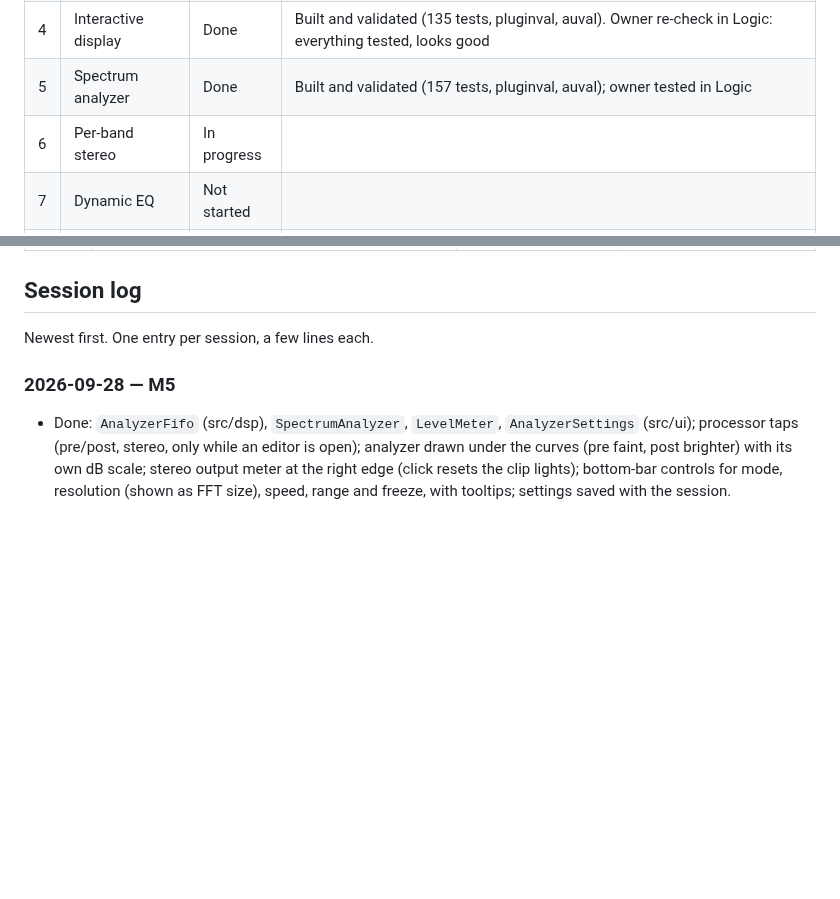
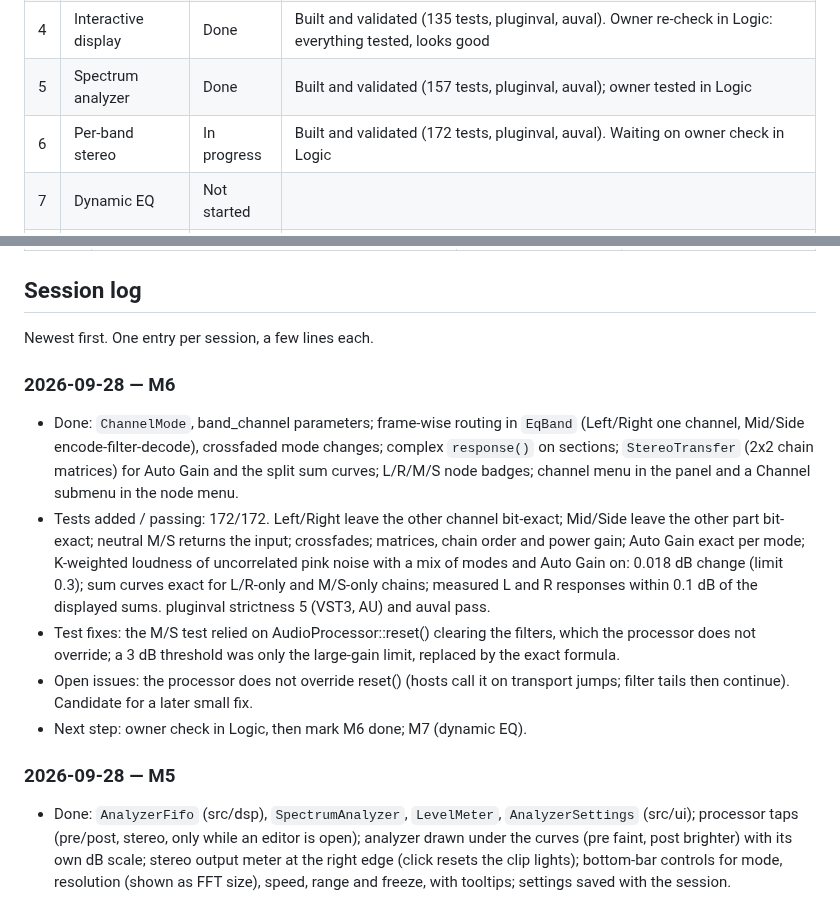
Before and after one commit to CatastrophicCoder/eq, a Markdown page: docs/PROGRESS.md, 2 parts joined by grey strips. GitHub-like rendering; blank space fills up the shorter version.

Commit message:
M6: record per-band stereo design and progress
Co-Authored-By: Claude Opus 5.5 (1M context) <noreply@anthropic.com>

```diff
--- a/docs/PROGRESS.md
+++ b/docs/PROGRESS.md
@@ -13,7 +13,7 @@ Milestone definitions and "done when" criteria are in [PLAN.md](PLAN.md#mileston
 | 3 | Response curve display | Done | Built and validated (108 tests, pluginval, auval); owner reviewed the layout and colours |
 | 4 | Interactive display | Done | Built and validated (135 tests, pluginval, auval). Owner re-check in Logic: everything tested, looks good |
 | 5 | Spectrum analyzer | Done | Built and validated (157 tests, pluginval, auval); owner tested in Logic |
-| 6 | Per-band stereo | In progress | |
+| 6 | Per-band stereo | In progress | Built and validated (172 tests, pluginval, auval). Waiting on owner check in Logic |
 | 7 | Dynamic EQ | Not started | |
 | 8 | Linear phase mode | Not started | |
 | 9 | Deferred features | Not started | |
@@ -87,6 +87,23 @@ Newest first. Move each item here from "Open decisions" in `CLAUDE.md` once it i
 ## Session log
 
 Newest first. One entry per session, a few lines each.
+
+### 2026-09-28 — M6
+
+- Done: `ChannelMode`, band<n>_channel parameters; frame-wise routing in `EqBand` (Left/Right one channel,
+  Mid/Side encode-filter-decode), crossfaded mode changes; complex `response()` on sections; `StereoTransfer`
+  (2x2 chain matrices) for Auto Gain and the split sum curves; L/R/M/S node badges; channel menu in the panel
+  and a Channel submenu in the node menu.
+- Tests added / passing: 172/172. Left/Right leave the other channel bit-exact; Mid/Side leave the other part
+  bit-exact; neutral M/S returns the input; crossfades; matrices, chain order and power gain; Auto Gain exact
+  per mode; K-weighted loudness of uncorrelated pink noise with a mix of modes and Auto Gain on: 0.018 dB
+  change (limit 0.3); sum curves exact for L/R-only and M/S-only chains; measured L and R responses within
+  0.1 dB of the displayed sums. pluginval strictness 5 (VST3, AU) and auval pass.
+- Test fixes: the M/S test relied on AudioProcessor::reset() clearing the filters, which the processor does not
+  override; a 3 dB threshold was only the large-gain limit, replaced by the exact formula.
+- Open issues: the processor does not override reset() (hosts call it on transport jumps; filter tails then
+  continue). Candidate for a later small fix.
+- Next step: owner check in Logic, then mark M6 done; M7 (dynamic EQ).
 
 ### 2026-09-28 — M5
 
```
Also changed, not shown: CLAUDE.md (+4 -0 lines).
